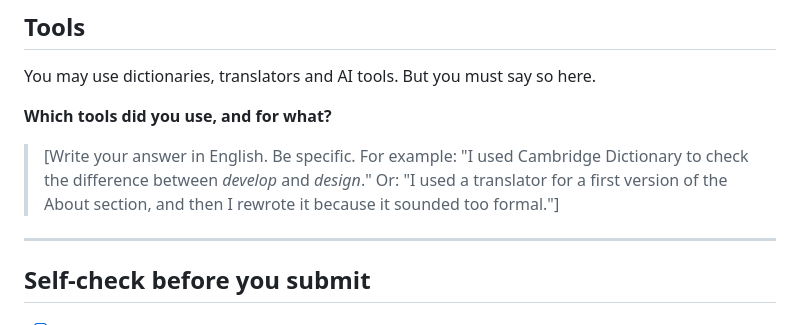
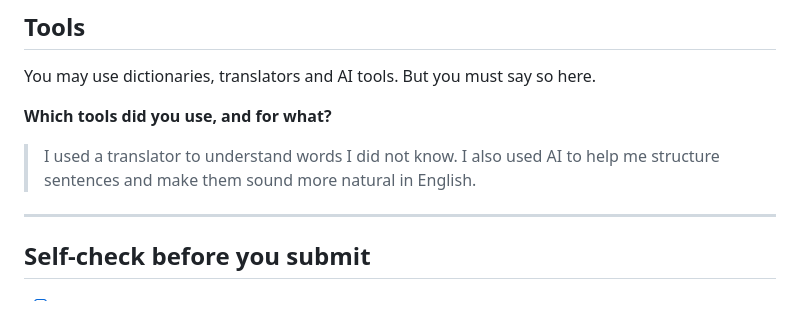
Before and after one commit to Jcaviedes34/ingles-II-profile, a Markdown page: NOTES.md, the part around the change. Rendered like a GitHub page.

Commit message:
Document tools used for language assistance
Added personal notes on tools used for language assistance.

```diff
--- a/NOTES.md
+++ b/NOTES.md
@@ -64,10 +64,7 @@ You may use dictionaries, translators and AI tools. But you must say so here.
 
 **Which tools did you use, and for what?**
 
-> [Write your answer in English. Be specific. For example: "I used
-> Cambridge Dictionary to check the difference between *develop* and
-> *design*." Or: "I used a translator for a first version of the About
-> section, and then I rewrote it because it sounded too formal."]
+> I used a translator to understand words I did not know. I also used AI to help me structure sentences and make them sound more natural in English.
 
 ---
 
```
